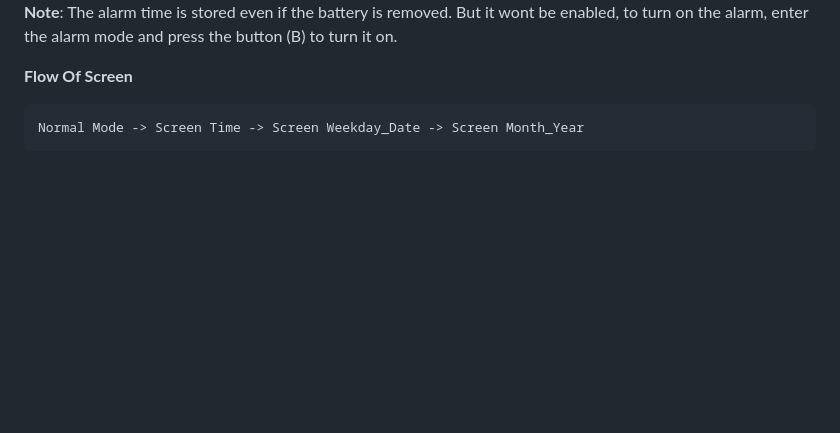
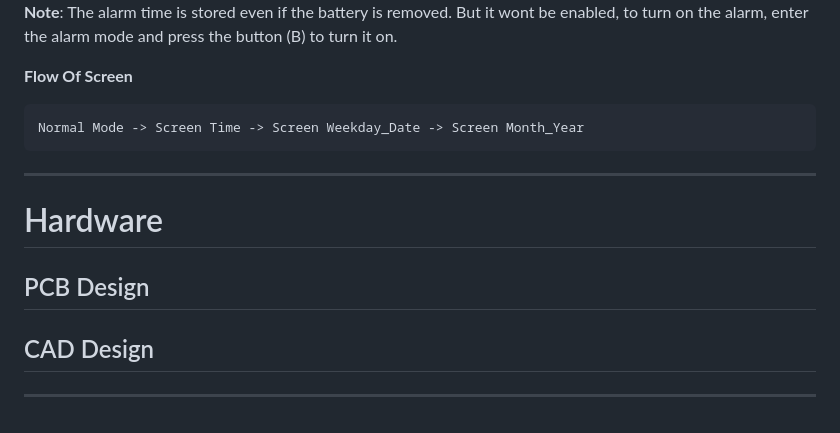
Before and after one commit to Pie1722/takku-b, a Markdown page: README.md, the part around one of its changes. GitHub-like rendering; blank space fills up the shorter version.

Commit message:
Enhance README with project details and usage
Added detailed descriptions for the binary watch project, including reading time and usage instructions.

```diff
--- a/README.md
+++ b/README.md
@@ -63,3 +69,13 @@ So to read the time just add the digits in which the LED is turned on and ignore
 **Flow Of Screen**
 
     Normal Mode -> Screen Time -> Screen Weekday_Date -> Screen Month_Year
+
+---
+
+# Hardware
+
+## PCB Design
+
+## CAD Design
+
+---
```
Also changed, not shown: other parts of README.md (+8 -2 lines).
